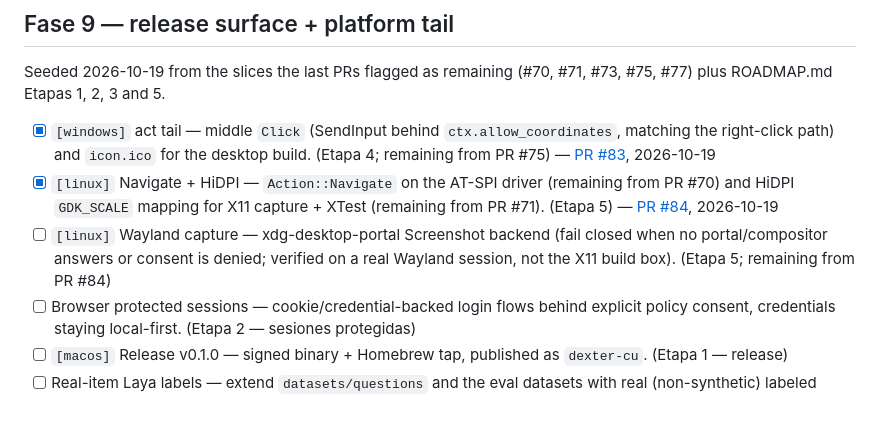
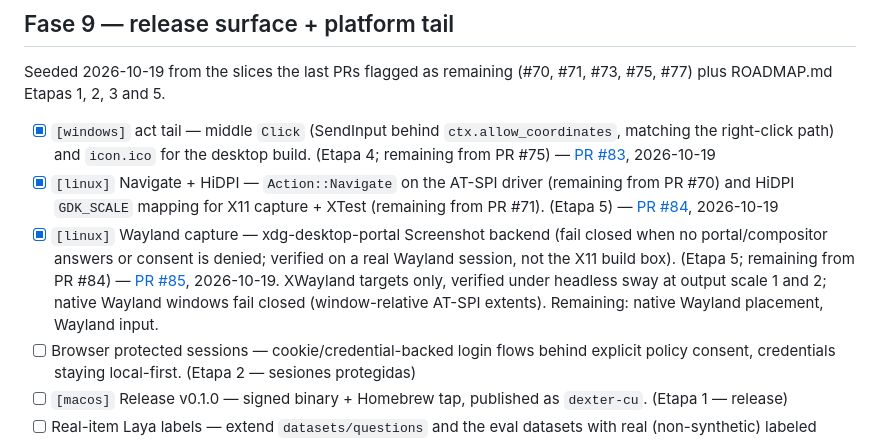
Before and after one commit to Shugar03/dexter, a Markdown page: docs/roadmap.md, the part around the change. Rendered like a GitHub page; blank space fills up the shorter version.

Commit message:
docs(roadmap): check off Linux Wayland capture (#85)
Co-Authored-By: Devin AI <158243242+devin-ai-integration[bot]@users.noreply.github.com>

```diff
--- a/docs/roadmap.md
+++ b/docs/roadmap.md
@@ -397,10 +397,13 @@ Seeded 2026-10-19 from the slices the last PRs flagged as remaining
 - [x] `[linux]` Navigate + HiDPI — `Action::Navigate` on the AT-SPI
   driver (remaining from PR #70) and HiDPI `GDK_SCALE` mapping for X11
   capture + XTest (remaining from PR #71). (Etapa 5) — [PR #84](https://github.com/Shugar03/dexter/pull/84), 2026-10-19
-- [ ] `[linux]` Wayland capture — xdg-desktop-portal Screenshot backend
+- [x] `[linux]` Wayland capture — xdg-desktop-portal Screenshot backend
   (fail closed when no portal/compositor answers or consent is denied;
   verified on a real Wayland session, not the X11 build box).
-  (Etapa 5; remaining from PR #84)
+  (Etapa 5; remaining from PR #84) — [PR #85](https://github.com/Shugar03/dexter/pull/85), 2026-10-19.
+  XWayland targets only, verified under headless sway at output scale
+  1 and 2; native Wayland windows fail closed (window-relative AT-SPI
+  extents). Remaining: native Wayland placement, Wayland input.
 - [ ] Browser protected sessions — cookie/credential-backed login
   flows behind explicit policy consent, credentials staying
   local-first. (Etapa 2 — sesiones protegidas)
```
